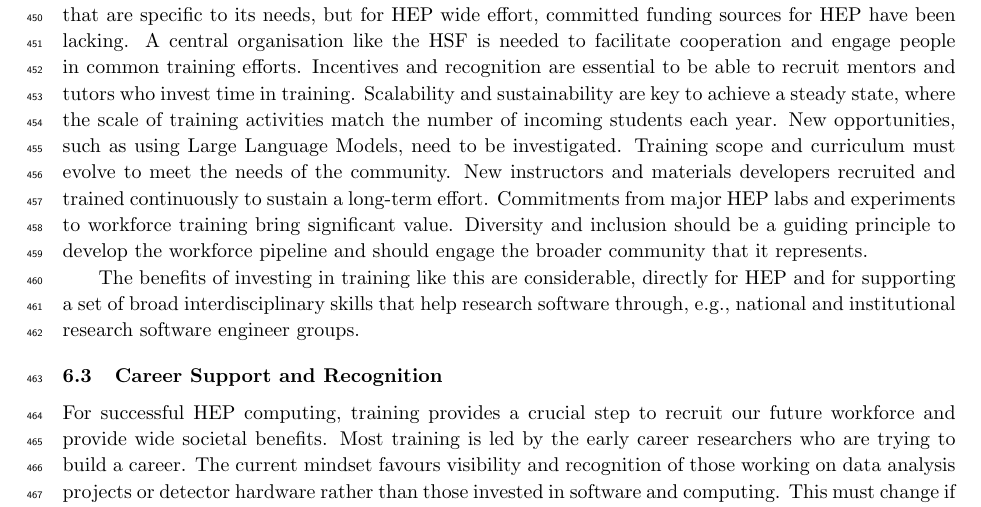
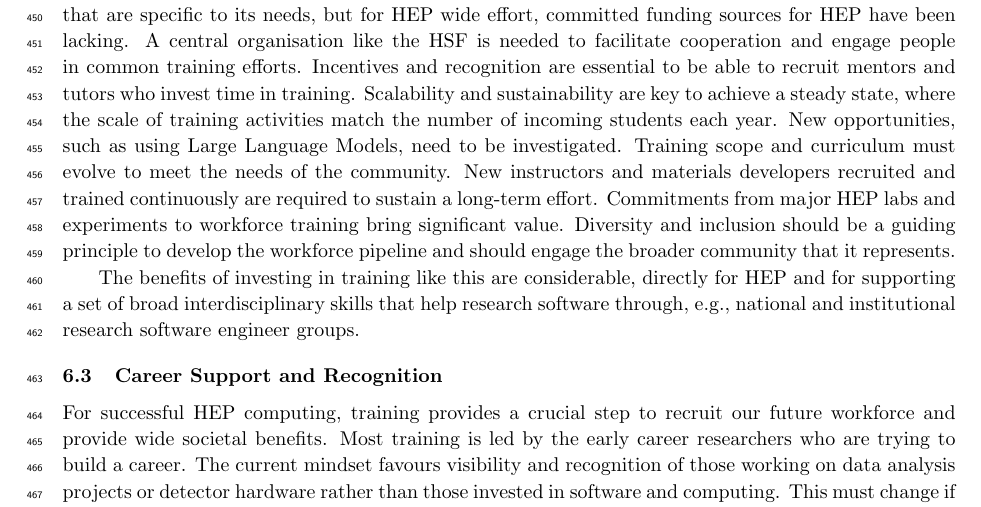
Before and after one commit to HSF/EPPSU-2025-Paper, a LaTeX document (hep-eppsu-software.tex): part of page 11 of 20, cut so that both start at the same text. Compiled offline with pdfLaTeX.

Commit message:
Update hep-eppsu-software.tex (#17)
broken sentence fixed in training section

```diff
--- a/hep-eppsu-software.tex
+++ b/hep-eppsu-software.tex
@@ -751,7 +751,7 @@ Scalability and sustainability are key to achieve a steady state, where the
 scale of training activities match the number of incoming students each year.
 New opportunities, such as using Large Language Models, need to be investigated.
 Training scope and curriculum must evolve to meet the needs of the community.
-New instructors and materials developers recruited and trained continuously to
+New instructors and materials developers recruited and trained continuously are required to
 sustain a long-term effort.
 Commitments from major HEP labs and experiments to workforce training bring significant value.
 Diversity
```
